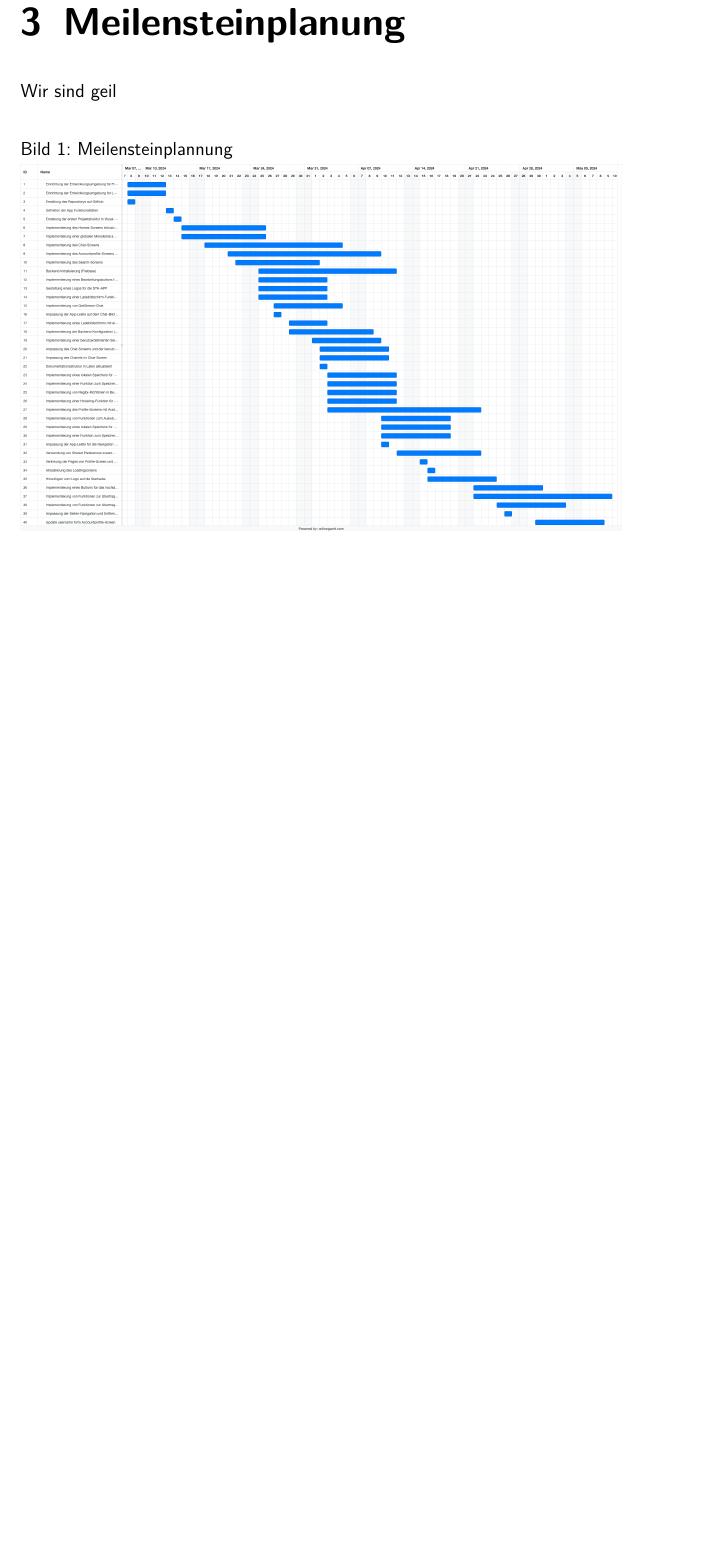
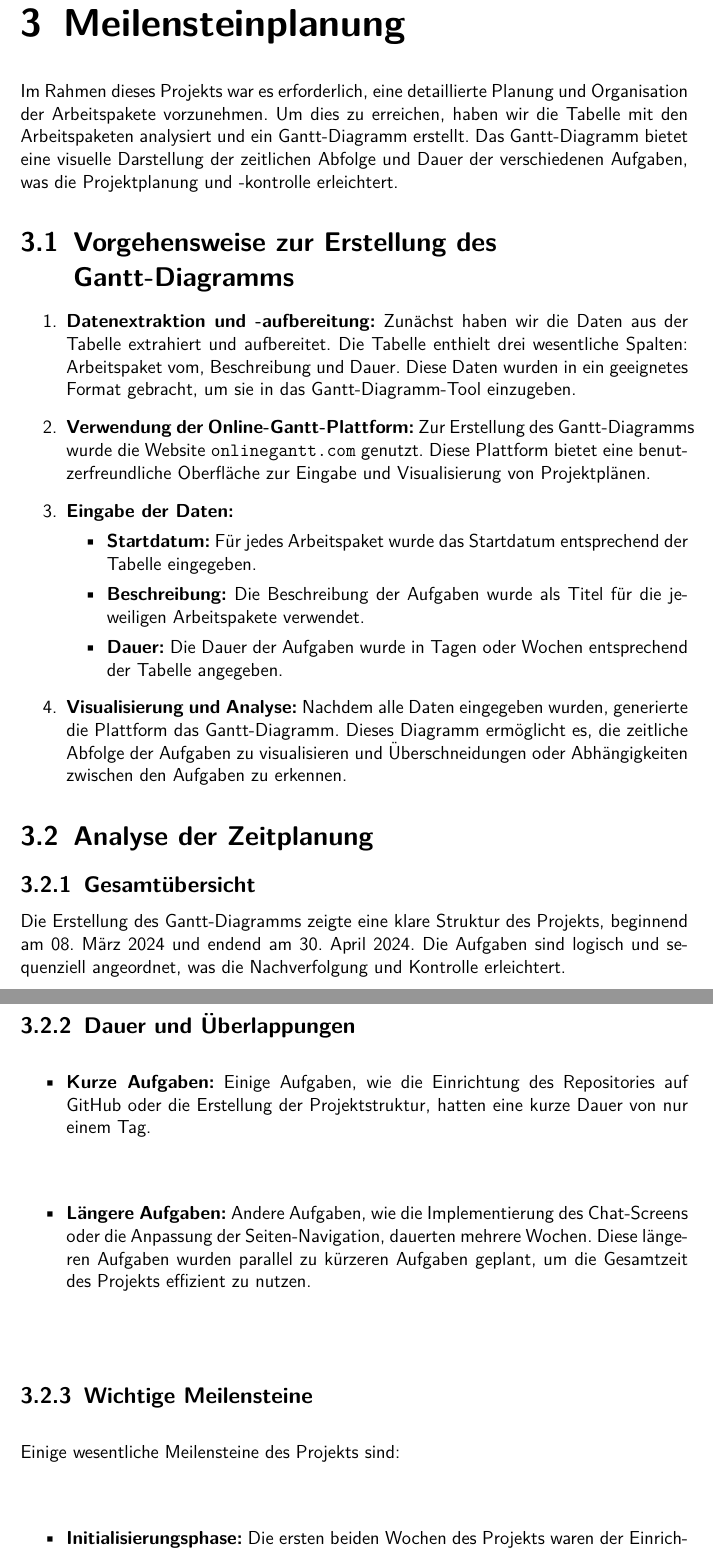
Before and after one commit to anwendungsprojektfom/anwendungsprojekt_fom, a LaTeX book (documentation/document.tex, which reads documentation/07_meilensteinplanung/meilensteinplanung.tex): part of page 8 of 9 before the commit and two parts of pages 8 and 9 of 11 after it, the two joined at a grey line, cut so that both start at the same text, the shorter picture padded with empty space. Compiled offline with pdfLaTeX.

Commit message:
Meilensteinplannung

```diff
--- a/documentation/07_meilensteinplanung/meilensteinplanung.tex
+++ b/documentation/07_meilensteinplanung/meilensteinplanung.tex
@@ -1,2 +1,34 @@
 \chapter{Meilensteinplanung}
-Wir sind geil
+Im Rahmen dieses Projekts war es erforderlich, eine detaillierte Planung und Organisation der Arbeitspakete vorzunehmen. Um dies zu erreichen, haben wir die Tabelle mit den Arbeitspaketen analysiert und ein Gantt-Diagramm erstellt. Das Gantt-Diagramm bietet eine visuelle Darstellung der zeitlichen Abfolge und Dauer der verschiedenen Aufgaben, was die Projektplanung und -kontrolle erleichtert.
+
+\section{Vorgehensweise zur Erstellung des Gantt-Diagramms}
+\begin{enumerate}
+    \item \textbf{Datenextraktion und -aufbereitung:} Zunächst haben wir die Daten aus der Tabelle extrahiert und aufbereitet. Die Tabelle enthielt drei wesentliche Spalten: Arbeitspaket vom, Beschreibung und Dauer. Diese Daten wurden in ein geeignetes Format gebracht, um sie in das Gantt-Diagramm-Tool einzugeben.
+
+    \item \textbf{Verwendung der Online-Gantt-Plattform:} Zur Erstellung des Gantt-Diagramms wurde die Website \texttt{onlinegantt.com} genutzt. Diese Plattform bietet eine benutzerfreundliche Oberfläche zur Eingabe und Visualisierung von Projektplänen.
+
+    \item \textbf{Eingabe der Daten:}
+    \begin{itemize}
+        \item \textbf{Startdatum:} Für jedes Arbeitspaket wurde das Startdatum entsprechend der Tabelle eingegeben.
+        \item \textbf{Beschreibung:} Die Beschreibung der Aufgaben wurde als Titel für die jeweiligen Arbeitspakete verwendet.
+        \item \textbf{Dauer:} Die Dauer der Aufgaben wurde in Tagen oder Wochen entsprechend der Tabelle angegeben.
+    \end{itemize}
+
+    \item \textbf{Visualisierung und Analyse:} Nachdem alle Daten eingegeben wurden, generierte die Plattform das Gantt-Diagramm. Dieses Diagramm ermöglicht es, die zeitliche Abfolge der Aufgaben zu visualisieren und Überschneidungen oder Abhängigkeiten zwischen den Aufgaben zu erkennen.
+\end{enumerate}
+
+\section{Analyse der Zeitplanung}
+\subsection{Gesamtübersicht}
+Die Erstellung des Gantt-Diagramms zeigte eine klare Struktur des Projekts, beginnend am 08. März 2024 und endend am 30. April 2024. Die Aufgaben sind logisch und sequenziell angeordnet, was die Nachverfolgung und Kontrolle erleichtert.
+
+\subsection{Dauer und Überlappungen}
+\begin{itemize}
+    \item \textbf{Kurze Aufgaben:} Einige Aufgaben, wie die Einrichtung des Repositories auf GitHub oder die Erstellung der Projektstruktur, hatten eine kurze Dauer von nur einem Tag.
+    \item \textbf{Längere Aufgaben:} Andere Aufgaben, wie die Implementierung des Chat-Screens oder die Anpassung der Seiten-Navigation, dauerten mehrere Wochen. Diese längeren Aufgaben wurden parallel zu kürzeren Aufgaben geplant, um die Gesamtzeit des Projekts effizient zu nutzen.
+\end{itemize}
+
+\subsection{Wichtige Meilensteine}
+Einige wesentliche Meilensteine des Projekts sind:
+\begin{itemize}
+    \item \textbf{Initialisierungsphase:} Die ersten beiden Wochen des Projekts waren der Einrichtung der Entwicklungsumgebungen und der Definition der App-Funktionalitäten gewidmet.
+    \item \textbf{Implementierungsphase:} Der Großteil des Projekts, von Mitte März bis Ende April, bestand aus der Implementierung verschiedener Funktionen und der Backend-Integration.
@@ -3,5 +41,5 @@ Wir sind geil
 \begin{figure}[H]
-    \caption[Meilensteinplannung]{Meilensteinplannung}
+    \caption[Meilensteinplanung]{Meilensteinplanung}
     \includegraphics[width=0.9\textwidth]{assets/figures/STH GANTT Diagramm.png}
     \\
     Quelle: Test
```
Also changed, not shown: documentation/document.pdf, documentation/07_meilensteinplanung/meilensteinplanung.tex (6 more changed lines), 1 other file.
